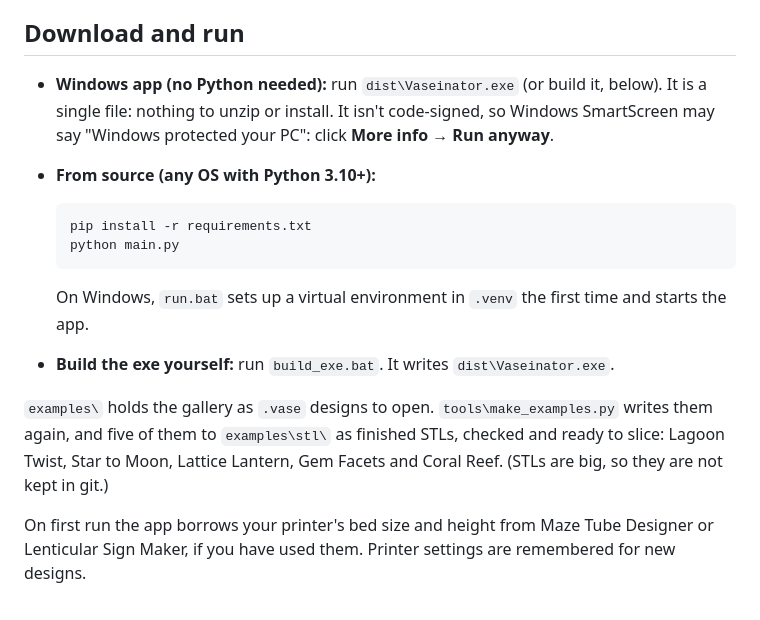
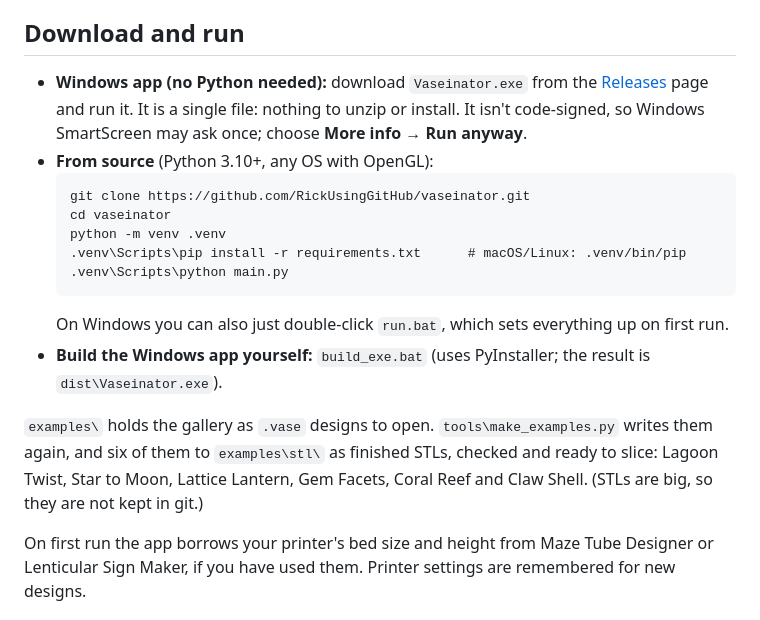
Before and after one commit to RickUsingGitHub/vaseinator, a Markdown page: README.md, the part around the change. GitHub-like rendering.

Commit message:
README: download the exe from Releases
Co-Authored-By: Claude Opus 5.5 <noreply@anthropic.com>

````diff
--- a/README.md
+++ b/README.md
@@ -67,22 +67,24 @@ ready to slice.
 
 ## Download and run
 
-* **Windows app (no Python needed):** run `dist\Vaseinator.exe` (or build it, below). It is a single
-  file: nothing to unzip or install. It isn't code-signed, so Windows SmartScreen may say "Windows
-  protected your PC": click **More info → Run anyway**.
-* **From source (any OS with Python 3.10+):**
-
+* **Windows app (no Python needed):** download `Vaseinator.exe` from the
+  [Releases](../../releases) page and run it. It is a single file: nothing to unzip or install.
+  It isn't code-signed, so Windows SmartScreen may ask once; choose **More info → Run anyway**.
+* **From source** (Python 3.10+, any OS with OpenGL):
   ```
-  pip install -r requirements.txt
-  python main.py
+  git clone https://github.com/RickUsingGitHub/vaseinator.git
+  cd vaseinator
+  python -m venv .venv
+  .venv\Scripts\pip install -r requirements.txt      # macOS/Linux: .venv/bin/pip
+  .venv\Scripts\python main.py
   ```
-
-  On Windows, `run.bat` sets up a virtual environment in `.venv` the first time and starts the app.
-* **Build the exe yourself:** run `build_exe.bat`. It writes `dist\Vaseinator.exe`.
+  On Windows you can also just double-click `run.bat`, which sets everything up on first run.
+* **Build the Windows app yourself:** `build_exe.bat` (uses PyInstaller; the result is
+  `dist\Vaseinator.exe`).
 
 `examples\` holds the gallery as `.vase` designs to open. `tools\make_examples.py` writes them again, and
-five of them to `examples\stl\` as finished STLs, checked and ready to slice: Lagoon Twist, Star to Moon,
-Lattice Lantern, Gem Facets and Coral Reef. (STLs are big, so they are not kept in git.)
+six of them to `examples\stl\` as finished STLs, checked and ready to slice: Lagoon Twist, Star to Moon,
+Lattice Lantern, Gem Facets, Coral Reef and Claw Shell. (STLs are big, so they are not kept in git.)
 
 On first run the app borrows your printer's bed size and height from Maze Tube Designer or Lenticular
 Sign Maker, if you have used them. Printer settings are remembered for new designs.
````
